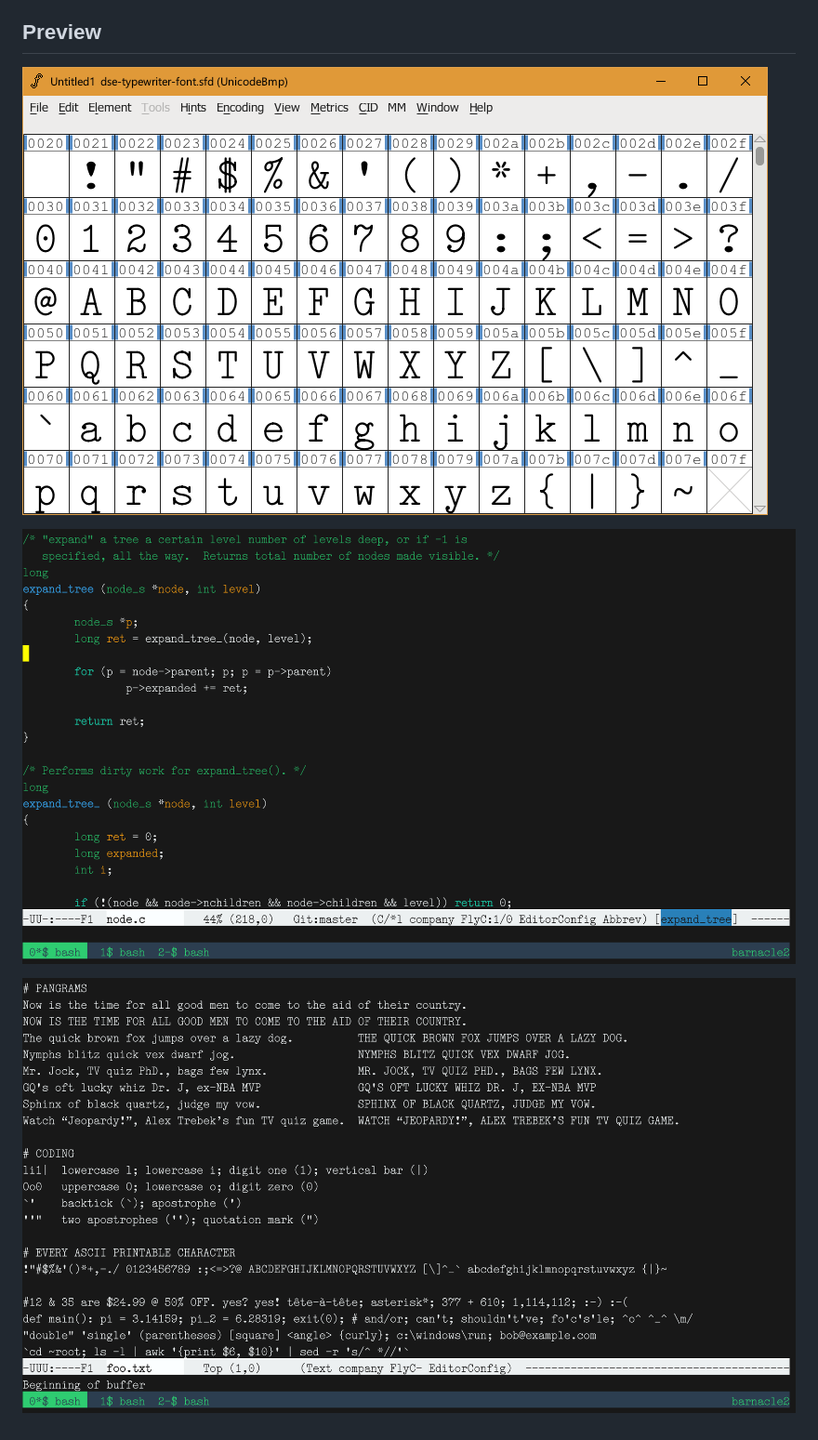
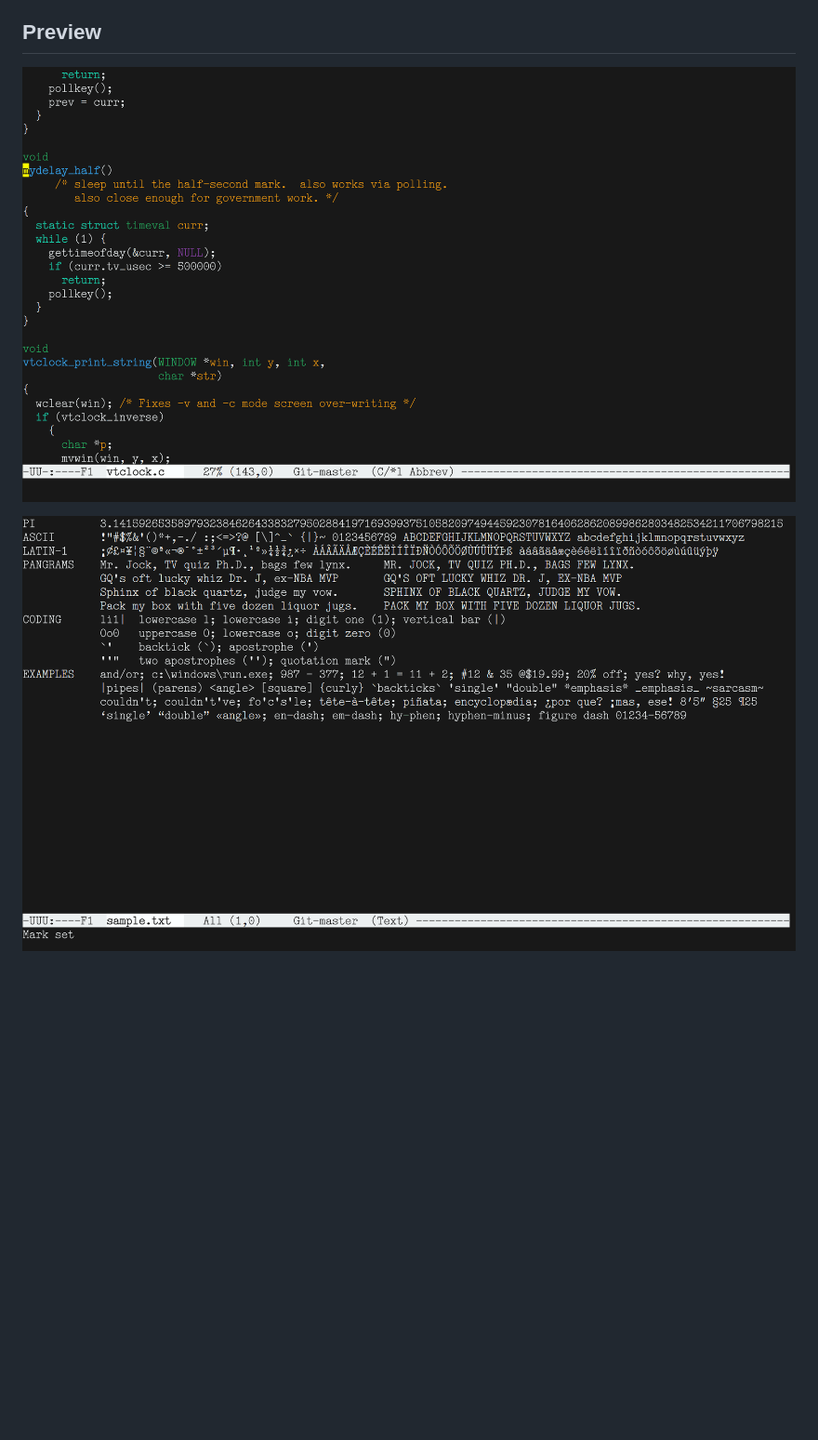
Before and after one commit to dse/dse-typewriter-font, a Markdown page: README.md, the part around the change. Shown: that part at 93% size. Drawn GitHub-style; pictures changed too: images/2020-02-27-ascii-2.png (added), images/2020-02-27-coding-2.png (added); blank space fills up the shorter version.

Commit message:
new preview imgs

```diff
--- a/README.md
+++ b/README.md
@@ -13,8 +13,6 @@ And to practice editing fonts directly in FontForge.
 
 ## Preview
 
-![Preview](images/2020-02-25-preview.png)
+![Coding](images/2020-02-27-coding-2.png)
 
-![Coding](images/2020-02-27-coding.png)
-
-![Demo](images/2020-02-27-ascii.png)
+![Demo](images/2020-02-27-ascii-2.png)
```
